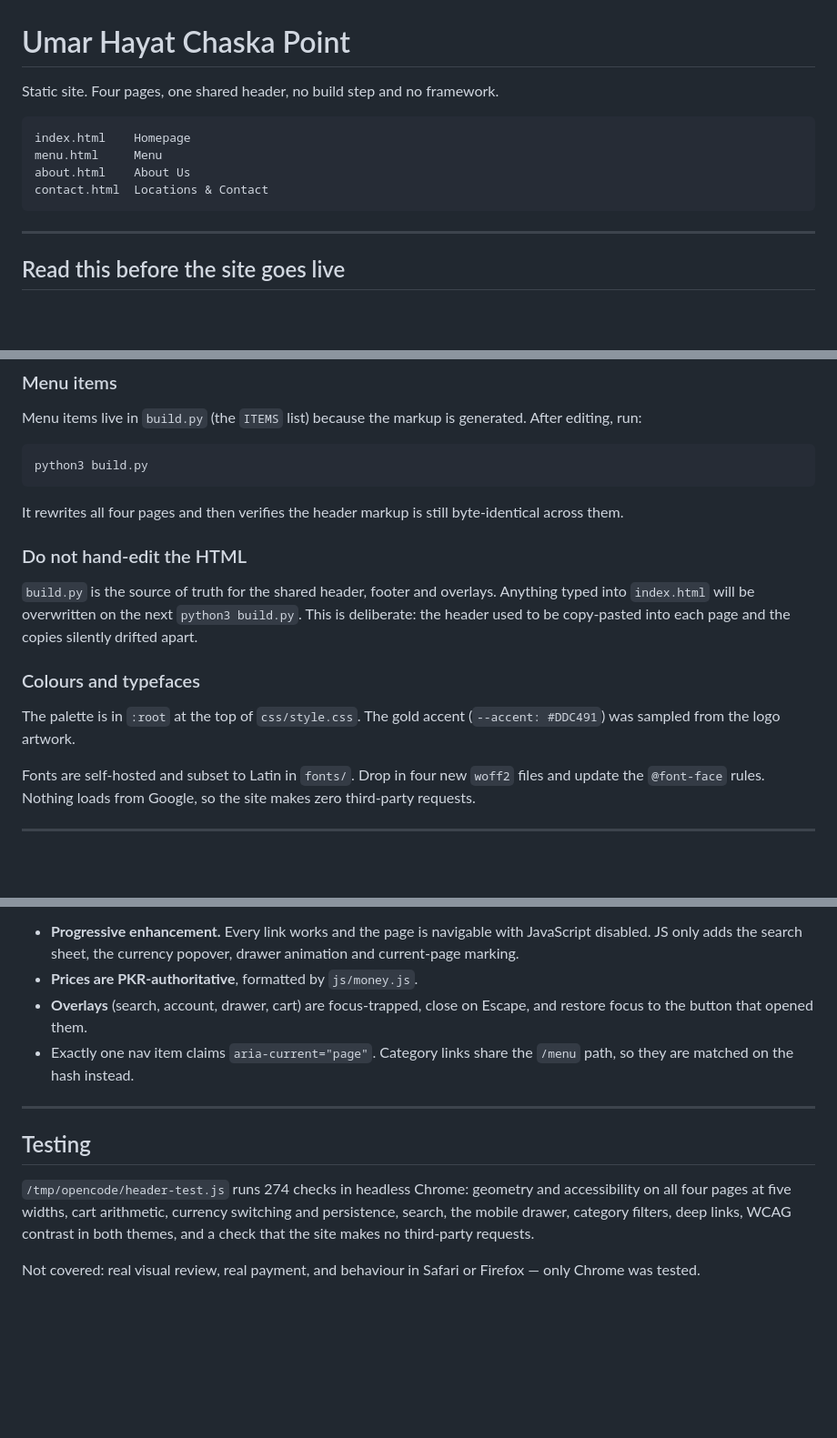
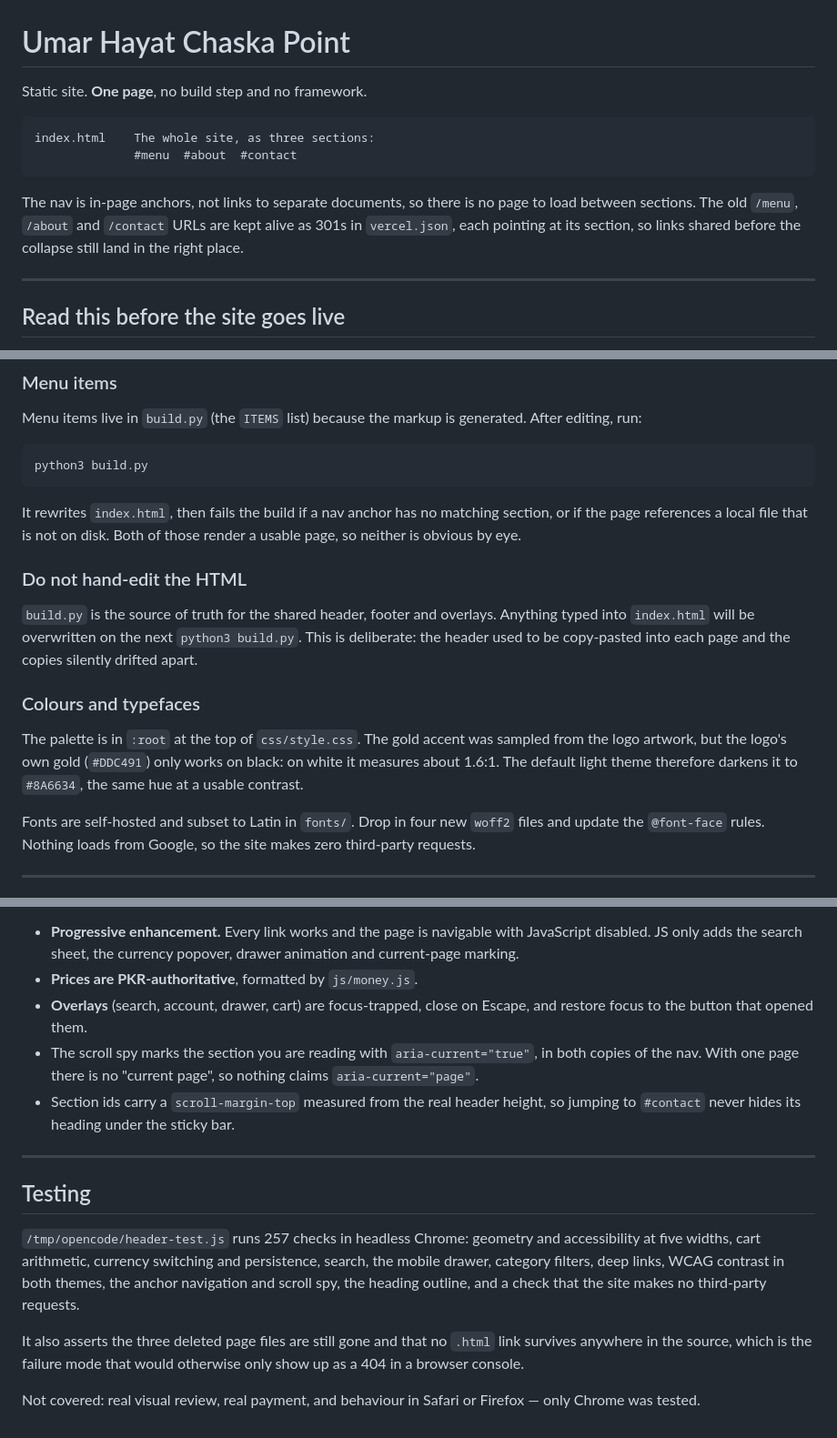
Before and after one commit to umarmuhammadabdullah92/umar-hayat-chaska-point, a Markdown page: README.md, 3 parts joined by grey strips. Shown at 91% size. Rendered like a GitHub page; blank space fills up the shorter version.

Commit message:
Document the single-page structure in the README
The file map, the build description, the aria-current note, the accent
rationale and the test summary all still described a four-page site.

````diff
--- a/README.md
+++ b/README.md
@@ -1,13 +1,17 @@
 # Umar Hayat Chaska Point
 
-Static site. Four pages, one shared header, no build step and no framework.
+Static site. **One page**, no build step and no framework.
 
 ```
-index.html    Homepage
-menu.html     Menu
-about.html    About Us
-contact.html  Locations & Contact
+index.html    The whole site, as three sections:
+              #menu  #about  #contact
 ```
+
+The nav is in-page anchors, not links to separate documents, so there is
+no page to load between sections. The old `/menu`, `/about` and
+`/contact` URLs are kept alive as 301s in `vercel.json`, each pointing at
+its section, so links shared before the collapse still land in the right
+place.
 
 ---
 
@@ -135,8 +139,9 @@ generated. After editing, run:
 python3 build.py
 ```
 
-It rewrites all four pages and then verifies the header markup is still
-byte-identical across them.
+It rewrites `index.html`, then fails the build if a nav anchor has no
+matching section, or if the page references a local file that is not on
+disk. Both of those render a usable page, so neither is obvious by eye.
 
 ### Do not hand-edit the HTML
 `build.py` is the source of truth for the shared header, footer and
@@ -146,7 +151,9 @@ into each page and the copies silently drifted apart.
 
 ### Colours and typefaces
 The palette is in `:root` at the top of `css/style.css`. The gold accent
-(`--accent: #DDC491`) was sampled from the logo artwork.
+was sampled from the logo artwork, but the logo's own gold (`#DDC491`) only
+works on black: on white it measures about 1.6:1. The default light theme
+therefore darkens it to `#8A6634`, the same hue at a usable contrast.
 
 Fonts are self-hosted and subset to Latin in `fonts/`. Drop in four new
 `woff2` files and update the `@font-face` rules. Nothing loads from
@@ -166,18 +173,27 @@ replaced by a drawer below 860px.
 - **Prices are PKR-authoritative**, formatted by `js/money.js`.
 - **Overlays** (search, account, drawer, cart) are focus-trapped, close on
   Escape, and restore focus to the button that opened them.
-- Exactly one nav item claims `aria-current="page"`. Category links share
-  the `/menu` path, so they are matched on the hash instead.
+- The scroll spy marks the section you are reading with
+  `aria-current="true"`, in both copies of the nav. With one page there is
+  no "current page", so nothing claims `aria-current="page"`.
+- Section ids carry a `scroll-margin-top` measured from the real header
+  height, so jumping to `#contact` never hides its heading under the
+  sticky bar.
 
 ---
 
 ## Testing
 
-`/tmp/opencode/header-test.js` runs 274 checks in headless Chrome:
-geometry and accessibility on all four pages at five widths, cart
-arithmetic, currency switching and persistence, search, the mobile drawer,
-category filters, deep links, WCAG contrast in both themes, and a check
-that the site makes no third-party requests.
+`/tmp/opencode/header-test.js` runs 257 checks in headless Chrome:
+geometry and accessibility at five widths, cart arithmetic, currency
+switching and persistence, search, the mobile drawer, category filters,
+deep links, WCAG contrast in both themes, the anchor navigation and scroll
+spy, the heading outline, and a check that the site makes no third-party
+requests.
+
+It also asserts the three deleted page files are still gone and that no
+`.html` link survives anywhere in the source, which is the failure mode
+that would otherwise only show up as a 404 in a browser console.
 
 Not covered: real visual review, real payment, and behaviour in Safari or
 Firefox — only Chrome was tested.
````
